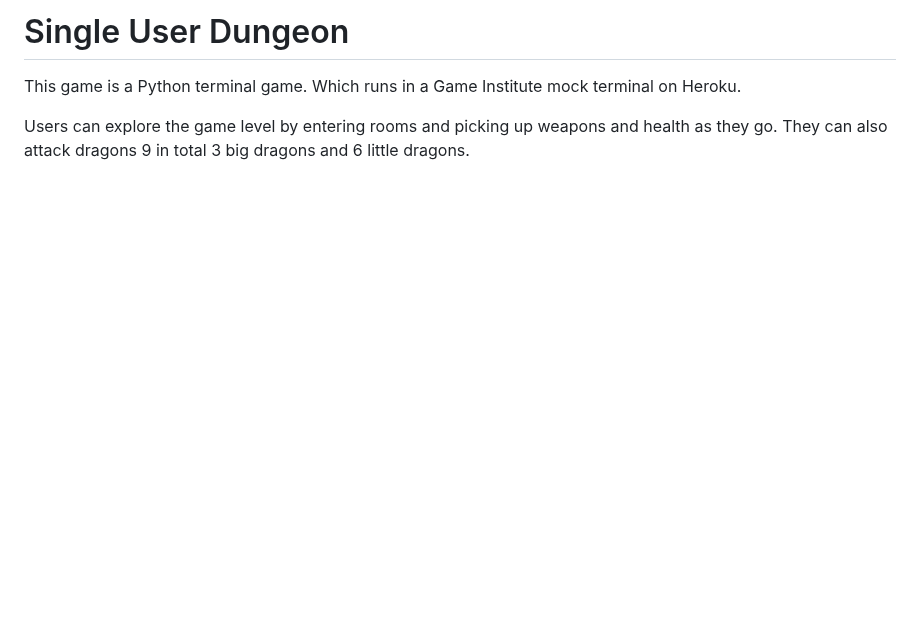
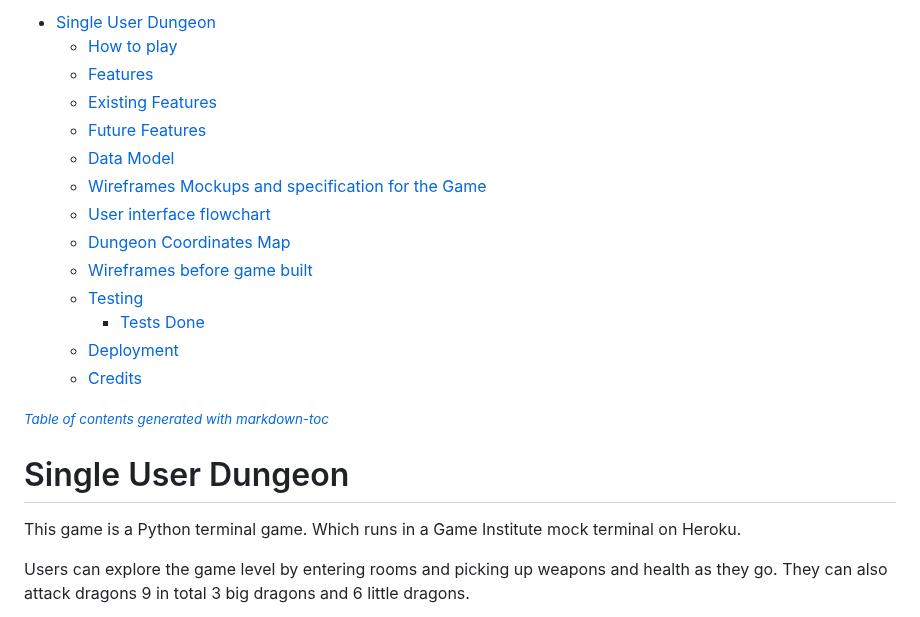
Before and after one commit to michaelcloran/my-dungeon, a Markdown page: README.md, the part around one of its changes. Rendered like a GitHub page; blank space fills up the shorter version.

Commit message:
Docs add table of contents

```diff
--- a/README.md
+++ b/README.md
@@ -1,4 +1,20 @@
 
+- [Single User Dungeon](#single-user-dungeon)
+  * [How to play](#how-to-play)
+  * [Features](#features)
+  * [Existing Features](#existing-features)
+  * [Future Features](#future-features)
+  * [Data Model](#data-model)
+  * [Wireframes Mockups and specification for the Game](#wireframes-mockups-and-specification-for-the-game)
+  * [User interface flowchart](#user-interface-flowchart)
+  * [Dungeon Coordinates Map](#dungeon-coordinates-map)
+  * [Wireframes before game built](#wireframes-before-game-built)
+  * [Testing](#testing)
+    + [Tests Done](#tests-done)
+  * [Deployment](#deployment)
+  * [Credits](#credits)
+
+<small><i><a href='http://ecotrust-canada.github.io/markdown-toc/'>Table of contents generated with markdown-toc</a></i></small>
 
 
 # Single User Dungeon
```
Also changed, not shown: other parts of README.md (+1 -1 lines).
